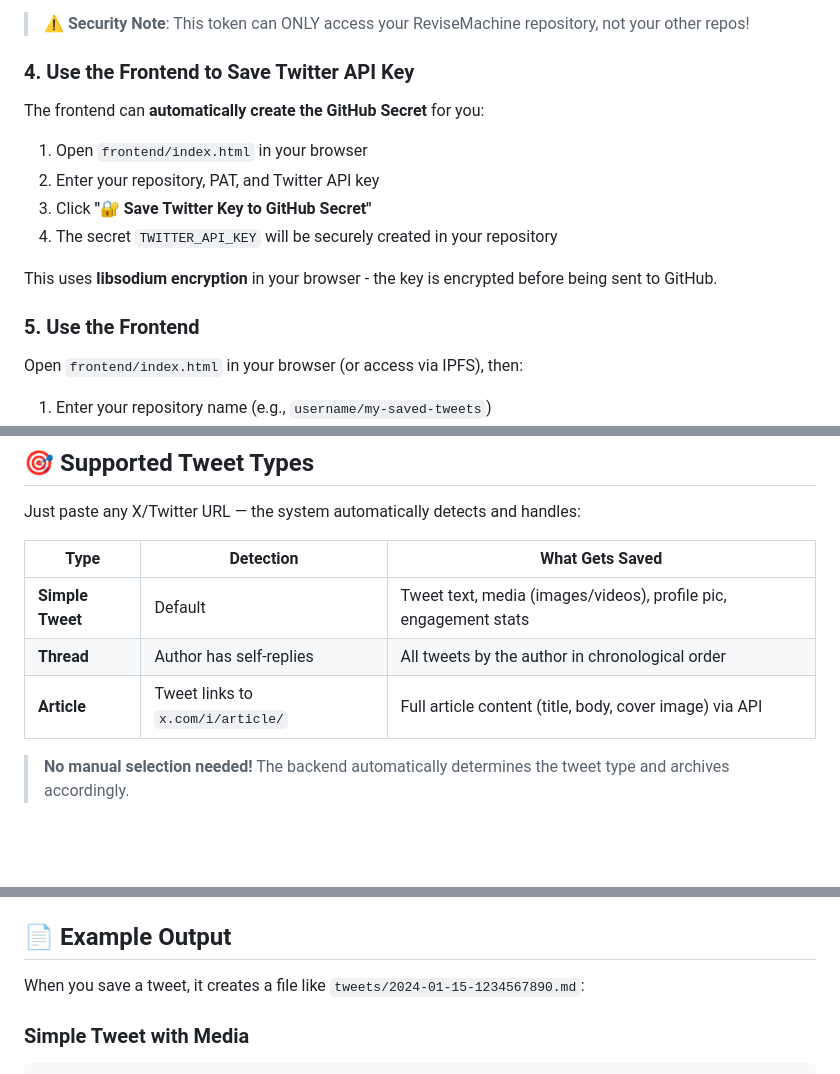
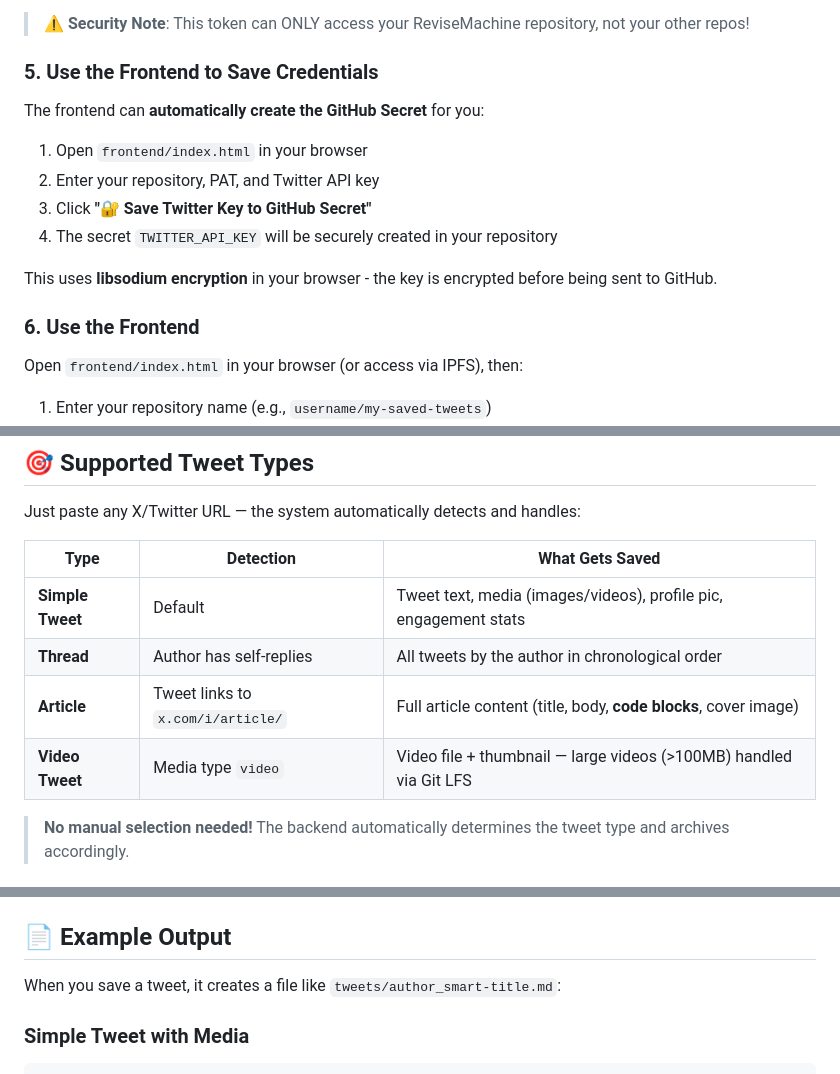
Before and after one commit to kvk-code/revisemachine, a Markdown page: README.md, 3 parts joined by grey strips. GitHub-like rendering; blank space fills up the shorter version.

````diff
--- a/README.md
+++ b/README.md
@@ -51,7 +63,7 @@ A fully decentralized, self-hosted, open-source solution to save tweets as markd
 
 > ⚠️ **Security Note**: This token can ONLY access your ReviseMachine repository, not your other repos!
 
-### 4. Use the Frontend to Save Twitter API Key
+### 5. Use the Frontend to Save Credentials
 
 The frontend can **automatically create the GitHub Secret** for you:
 
@@ -62,7 +74,7 @@ The frontend can **automatically create the GitHub Secret** for you:
 
 This uses **libsodium encryption** in your browser - the key is encrypted before being sent to GitHub.
 
-### 5. Use the Frontend
+### 6. Use the Frontend
 
 Open `frontend/index.html` in your browser (or access via IPFS), then:
 
@@ -99,7 +111,8 @@ Just paste any X/Twitter URL — the system automatically detects and handles:
 |------|-----------|-----------------|
 | **Simple Tweet** | Default | Tweet text, media (images/videos), profile pic, engagement stats |
 | **Thread** | Author has self-replies | All tweets by the author in chronological order |
-| **Article** | Tweet links to `x.com/i/article/` | Full article content (title, body, cover image) via API |
+| **Article** | Tweet links to `x.com/i/article/` | Full article content (title, body, **code blocks**, cover image) |
+| **Video Tweet** | Media type `video` | Video file + thumbnail — large videos (>100MB) handled via Git LFS |
 
 > **No manual selection needed!** The backend automatically determines the tweet type and archives accordingly.
 
@@ -193,7 +218,7 @@ The frontend files (`frontend/index.html` and `frontend/interest.html`) include
 
 ## 📄 Example Output
 
-When you save a tweet, it creates a file like `tweets/2024-01-15-1234567890.md`:
+When you save a tweet, it creates a file like `tweets/author_smart-title.md`:
 
 ### Simple Tweet with Media
 ```markdown
````
Also changed, not shown: other parts of README.md (+32 -8 lines).
